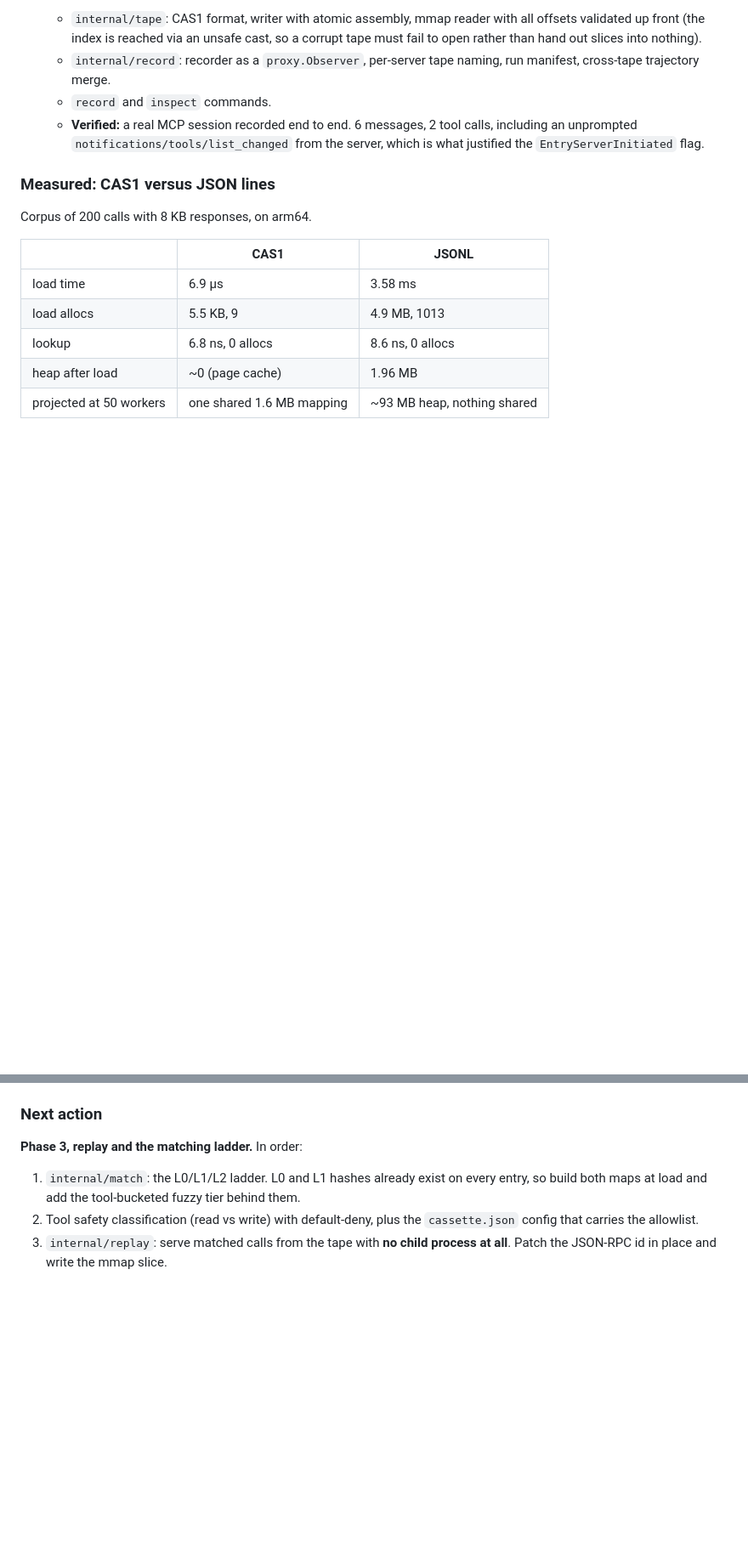
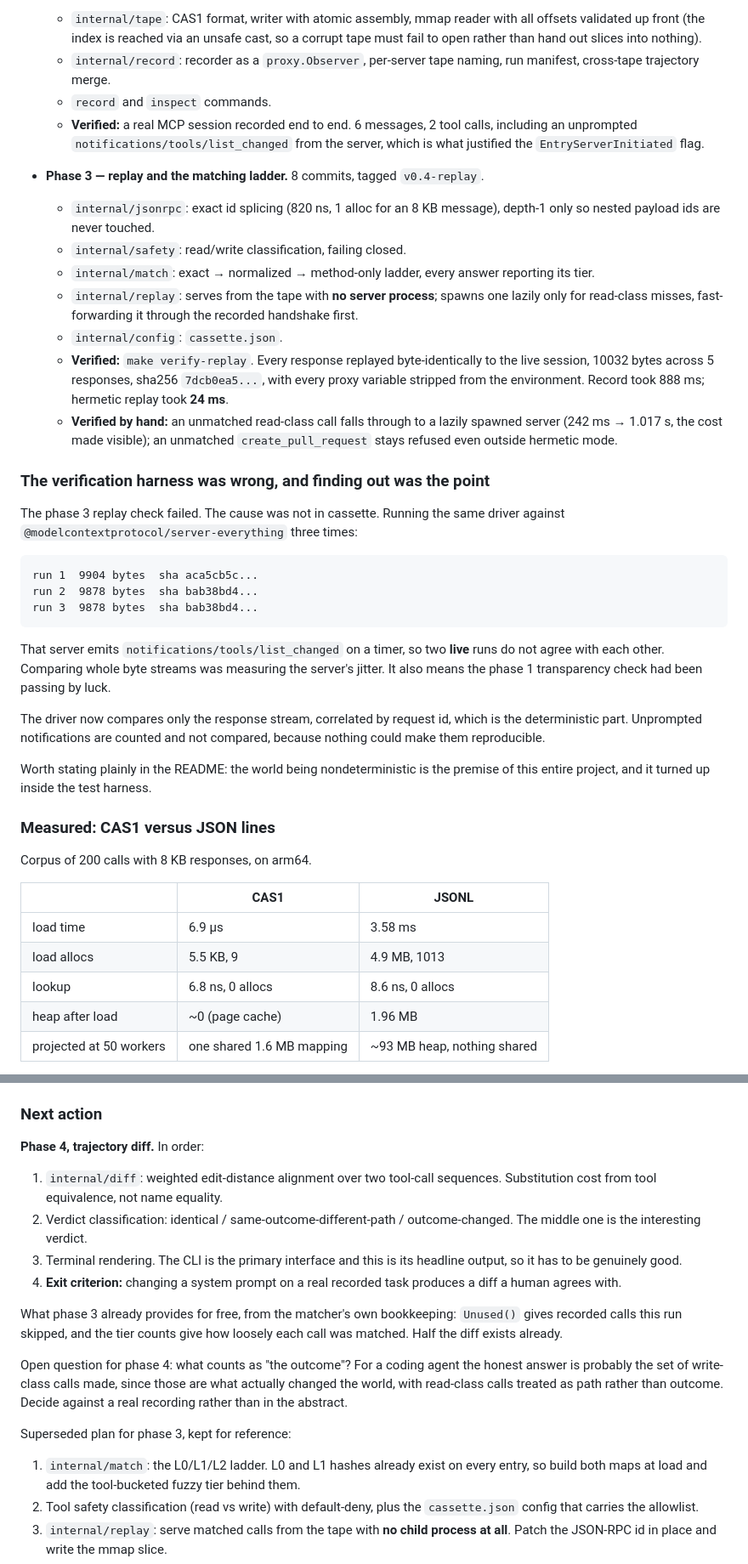
Before and after one commit to Kshitijmishradev/Cassette, a Markdown page: CASSETTE_PLAN.md, 2 parts joined by grey strips. Shown at 85% size. Drawn GitHub-style; blank space fills up the shorter version.

Commit message:
docs: record phase 3 outcome and set up phase 4
Keeps the finding that matters most from this phase: the verification
harness was comparing whole byte streams against a server that emits
notifications on a timer, so two live runs disagreed with each other and the
phase 1 check had been passing by luck.

Also records the initialize matching failure, which a real replay caught and
code review would not have, and raises the phase 4 question worth deciding
against a recording rather than in the abstract: what counts as an outcome.

Co-Authored-By: Claude Opus 5 <noreply@anthropic.com>
Claude-Session: https://claude.ai/code/session_01WYHJ214mmd9ezJZSL9rH9K

```diff
--- a/CASSETTE_PLAN.md
+++ b/CASSETTE_PLAN.md
@@ -386,6 +386,45 @@ toolchain.
     calls, including an unprompted `notifications/tools/list_changed` from
     the server, which is what justified the `EntryServerInitiated` flag.
 
+- **Phase 3 — replay and the matching ladder.** 8 commits, tagged `v0.4-replay`.
+  - `internal/jsonrpc`: exact id splicing (820 ns, 1 alloc for an 8 KB
+    message), depth-1 only so nested payload ids are never touched.
+  - `internal/safety`: read/write classification, failing closed.
+  - `internal/match`: exact → normalized → method-only ladder, every answer
+    reporting its tier.
+  - `internal/replay`: serves from the tape with **no server process**;
+    spawns one lazily only for read-class misses, fast-forwarding it through
+    the recorded handshake first.
+  - `internal/config`: `cassette.json`.
+  - **Verified:** `make verify-replay`. Every response replayed
+    byte-identically to the live session, 10032 bytes across 5 responses,
+    sha256 `7dcb0ea5...`, with every proxy variable stripped from the
+    environment. Record took 888 ms; hermetic replay took **24 ms**.
+  - **Verified by hand:** an unmatched read-class call falls through to a
+    lazily spawned server (242 ms → 1.017 s, the cost made visible); an
+    unmatched `create_pull_request` stays refused even outside hermetic mode.
+
+### The verification harness was wrong, and finding out was the point
+
+The phase 3 replay check failed. The cause was not in cassette. Running the
+same driver against `@modelcontextprotocol/server-everything` three times:
+
+    run 1  9904 bytes  sha aca5cb5c...
+    run 2  9878 bytes  sha bab38bd4...
+    run 3  9878 bytes  sha bab38bd4...
+
+That server emits `notifications/tools/list_changed` on a timer, so two
+**live** runs do not agree with each other. Comparing whole byte streams was
+measuring the server's jitter. It also means the phase 1 transparency check
+had been passing by luck.
+
+The driver now compares only the response stream, correlated by request id,
+which is the deterministic part. Unprompted notifications are counted and not
+compared, because nothing could make them reproducible.
+
+Worth stating plainly in the README: the world being nondeterministic is the
+premise of this entire project, and it turned up inside the test harness.
+
 ### Measured: CAS1 versus JSON lines
 
 Corpus of 200 calls with 8 KB responses, on arm64.
@@ -449,7 +496,28 @@ Worth keeping, since these are the interview stories.
 
 ### Next action
 
-**Phase 3, replay and the matching ladder.** In order:
+**Phase 4, trajectory diff.** In order:
+
+1. `internal/diff`: weighted edit-distance alignment over two tool-call
+   sequences. Substitution cost from tool equivalence, not name equality.
+2. Verdict classification: identical / same-outcome-different-path /
+   outcome-changed. The middle one is the interesting verdict.
+3. Terminal rendering. The CLI is the primary interface and this is its
+   headline output, so it has to be genuinely good.
+4. **Exit criterion:** changing a system prompt on a real recorded task
+   produces a diff a human agrees with.
+
+What phase 3 already provides for free, from the matcher's own bookkeeping:
+`Unused()` gives recorded calls this run skipped, and the tier counts give
+how loosely each call was matched. Half the diff exists already.
+
+Open question for phase 4: what counts as "the outcome"? For a coding agent
+the honest answer is probably the set of write-class calls made, since those
+are what actually changed the world, with read-class calls treated as path
+rather than outcome. Decide against a real recording rather than in the
+abstract.
+
+Superseded plan for phase 3, kept for reference:
 
 1. `internal/match`: the L0/L1/L2 ladder. L0 and L1 hashes already exist on
    every entry, so build both maps at load and add the tool-bucketed fuzzy
```
Also changed, not shown: other parts of CASSETTE_PLAN.md (+9 -1 lines).
